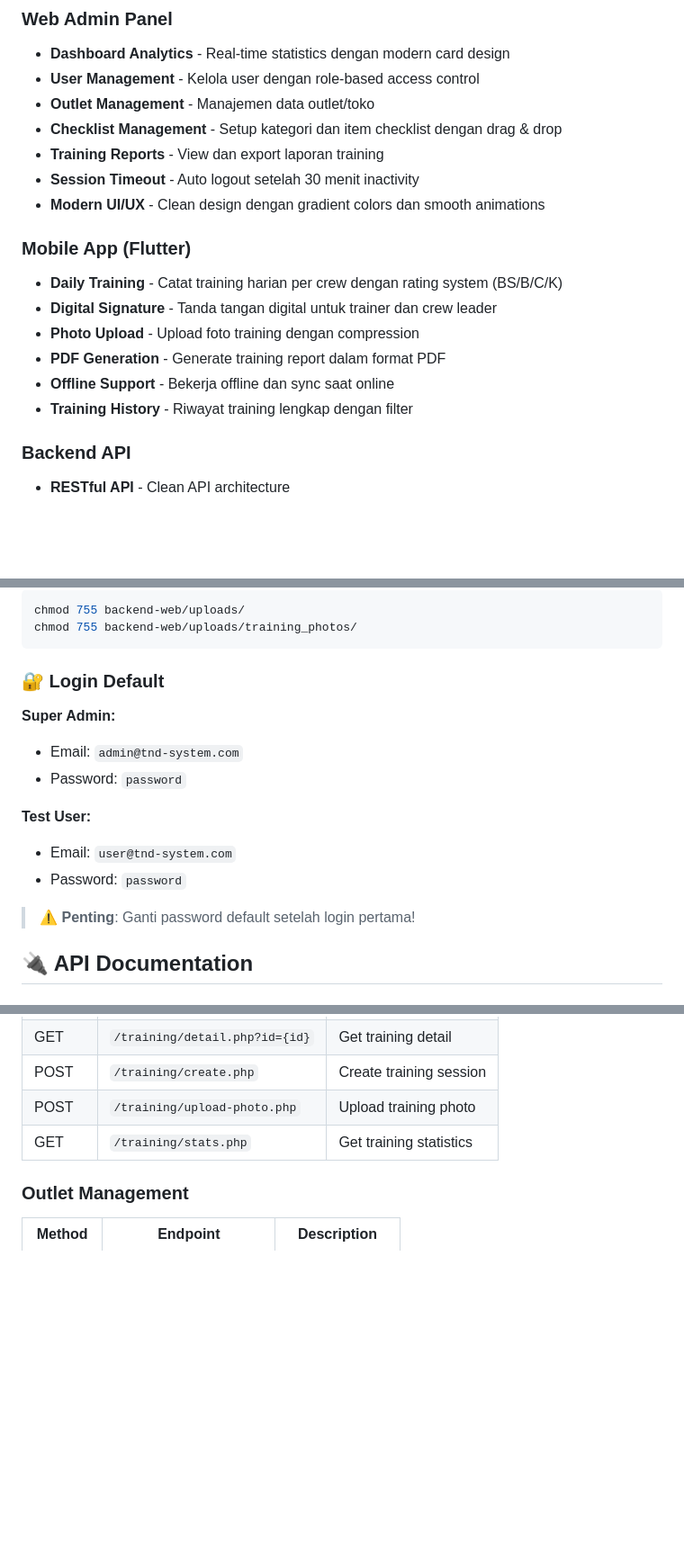
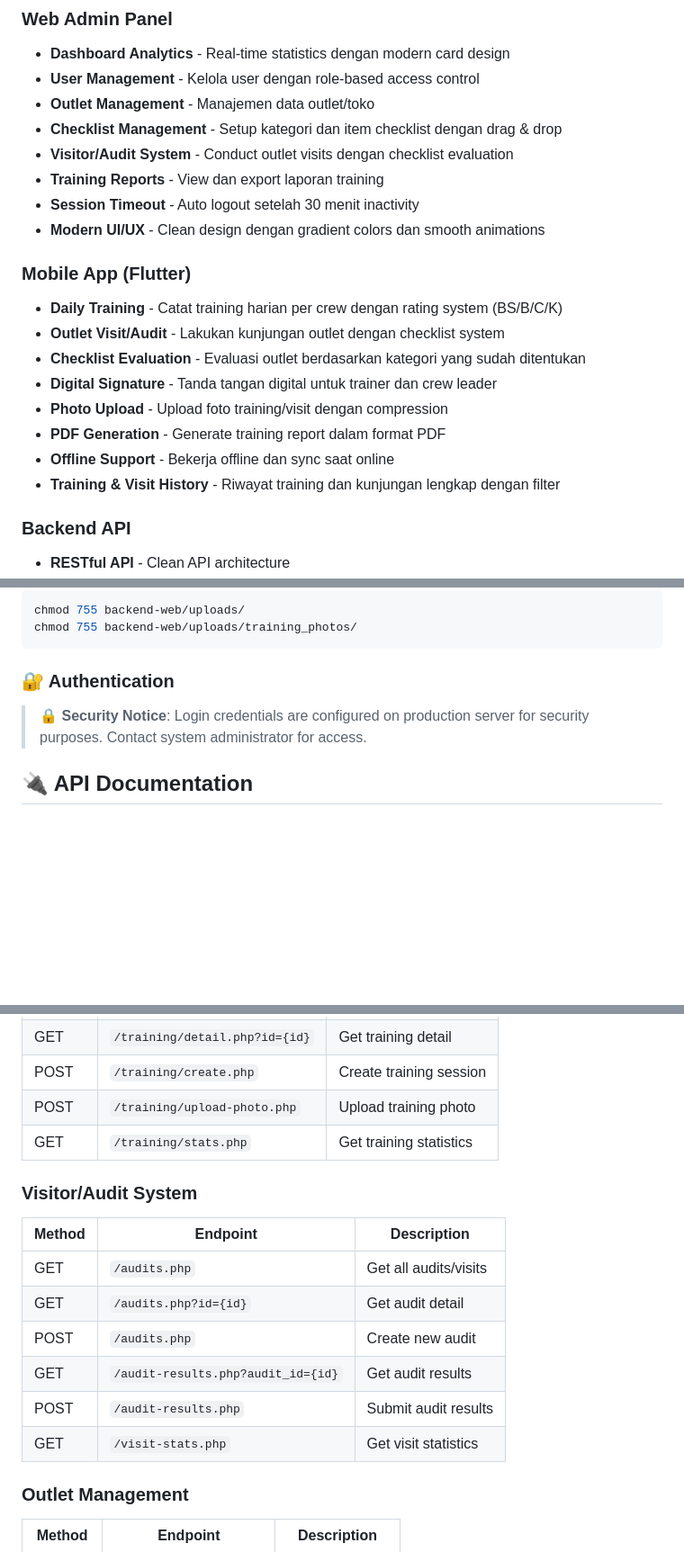
Before and after one commit to elianafriliana9-eng/TnD-System, a Markdown page: README.md, 3 parts joined by grey strips. Shown: that part at 90% size. Drawn GitHub-style; blank space fills up the shorter version.

Commit message:
📝 Add Visitor/Audit System features & remove default login for portfolio showcase

````diff
--- a/README.md
+++ b/README.md
@@ -22,17 +22,20 @@ TND System adalah platform komprehensif untuk manajemen Training & Development y
 - **User Management** - Kelola user dengan role-based access control
 - **Outlet Management** - Manajemen data outlet/toko
 - **Checklist Management** - Setup kategori dan item checklist dengan drag & drop
+- **Visitor/Audit System** - Conduct outlet visits dengan checklist evaluation
 - **Training Reports** - View dan export laporan training
 - **Session Timeout** - Auto logout setelah 30 menit inactivity
 - **Modern UI/UX** - Clean design dengan gradient colors dan smooth animations
 
 ### Mobile App (Flutter)
 - **Daily Training** - Catat training harian per crew dengan rating system (BS/B/C/K)
+- **Outlet Visit/Audit** - Lakukan kunjungan outlet dengan checklist system
+- **Checklist Evaluation** - Evaluasi outlet berdasarkan kategori yang sudah ditentukan
 - **Digital Signature** - Tanda tangan digital untuk trainer dan crew leader
-- **Photo Upload** - Upload foto training dengan compression
+- **Photo Upload** - Upload foto training/visit dengan compression
 - **PDF Generation** - Generate training report dalam format PDF
 - **Offline Support** - Bekerja offline dan sync saat online
-- **Training History** - Riwayat training lengkap dengan filter
+- **Training & Visit History** - Riwayat training dan kunjungan lengkap dengan filter
 
 ### Backend API
 - **RESTful API** - Clean API architecture
@@ -193,17 +196,9 @@ chmod 755 backend-web/uploads/
 chmod 755 backend-web/uploads/training_photos/
 ```
 
-### 🔐 Login Default
+### 🔐 Authentication
 
-**Super Admin:**
-- Email: `admin@tnd-system.com`
-- Password: `password`
-
-**Test User:**
-- Email: `user@tnd-system.com`
-- Password: `password`
-
-> ⚠️ **Penting**: Ganti password default setelah login pertama!
+> 🔒 **Security Notice**: Login credentials are configured on production server for security purposes. Contact system administrator for access.
 
 ## 🔌 API Documentation
 
@@ -236,6 +231,16 @@ chmod 755 backend-web/uploads/training_photos/
 | POST | `/training/create.php` | Create training session |
 | POST | `/training/upload-photo.php` | Upload training photo |
 | GET | `/training/stats.php` | Get training statistics |
+
+### Visitor/Audit System
+| Method | Endpoint | Description |
+|--------|----------|-------------|
+| GET | `/audits.php` | Get all audits/visits |
+| GET | `/audits.php?id={id}` | Get audit detail |
+| POST | `/audits.php` | Create new audit |
+| GET | `/audit-results.php?audit_id={id}` | Get audit results |
+| POST | `/audit-results.php` | Submit audit results |
+| GET | `/visit-stats.php` | Get visit statistics |
 
 ### Outlet Management
 | Method | Endpoint | Description |
````
Also changed, not shown: other parts of README.md (+10 -0 lines).
